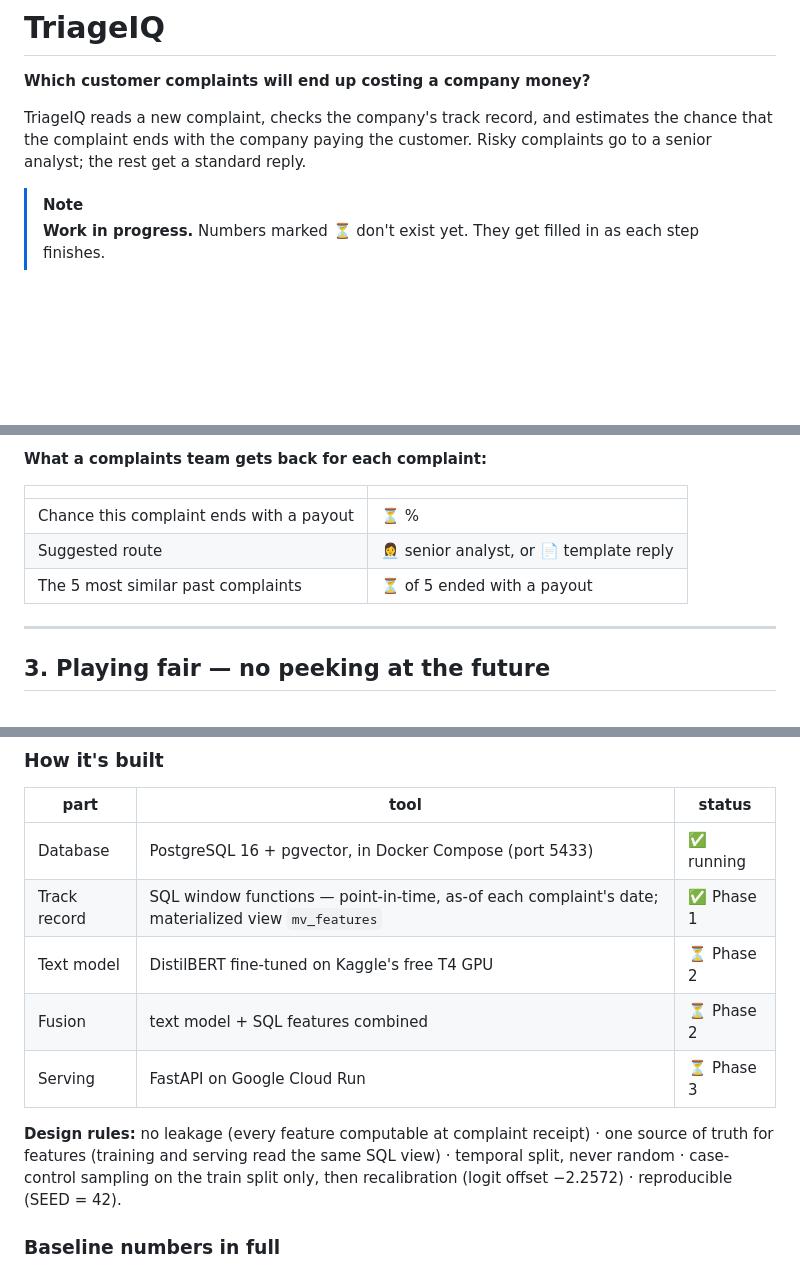
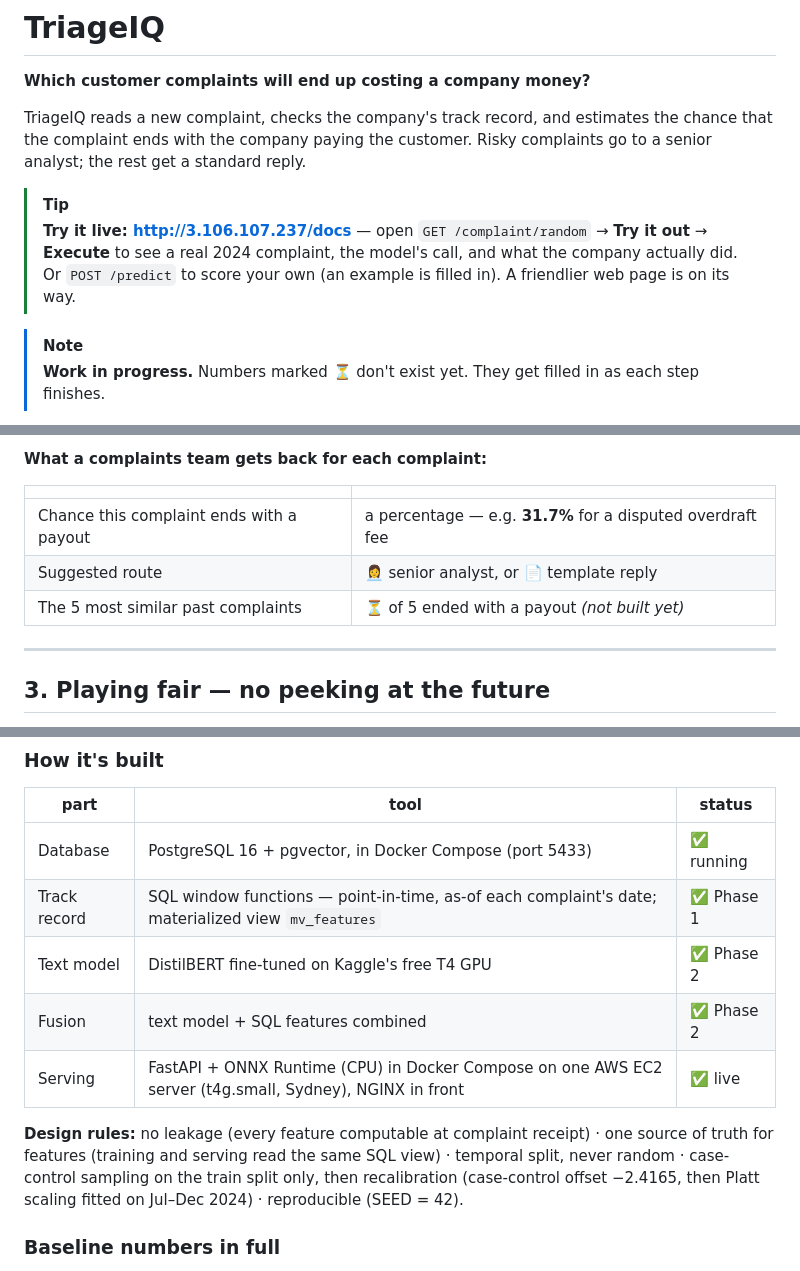
Before and after one commit to Bajaj30/TriageIQ, a Markdown page: README.md, 3 parts joined by grey strips. Rendered like a GitHub page; folded sections open; blank space fills up the shorter version.

Commit message:
Day 5: live on AWS (Sydney, t4g.small) — http://3.106.107.237/docs; README link + status; CLAUDE.md resource IDs, costs, CPU-credit trap
Co-Authored-By: Claude Opus 5.5 <noreply@anthropic.com>

```diff
--- a/README.md
+++ b/README.md
@@ -5,6 +5,11 @@
 TriageIQ reads a new complaint, checks the company's track record, and estimates the chance that the
 complaint ends with the company paying the customer. Risky complaints go to a senior analyst; the
 rest get a standard reply.
+
+> [!TIP]
+> **Try it live: http://3.106.107.237/docs** — open `GET /complaint/random` → **Try it out** → **Execute** to see a
+> real 2024 complaint, the model's call, and what the company actually did. Or `POST /predict` to score your own
+> (an example is filled in). A friendlier web page is on its way.
 
 > [!NOTE]
 > **Work in progress.** Numbers marked **⏳** don't exist yet. They get filled in as each step finishes.
@@ -110,9 +115,9 @@ flowchart LR
 
 | | |
 |---|---|
-| Chance this complaint ends with a payout | ⏳ % |
+| Chance this complaint ends with a payout | a percentage — e.g. **31.7%** for a disputed overdraft fee |
 | Suggested route | 👩‍💼 senior analyst, or 📄 template reply |
-| The 5 most similar past complaints | ⏳ of 5 ended with a payout |
+| The 5 most similar past complaints | ⏳ of 5 ended with a payout *(not built yet)* |
 
 ---
 
@@ -430,13 +434,13 @@ flowchart LR
 |---|---|---|
 | Database | PostgreSQL 16 + pgvector, in Docker Compose (port 5433) | ✅ running |
 | Track record | SQL window functions — point-in-time, as-of each complaint's date; materialized view `mv_features` | ✅ Phase 1 |
-| Text model | DistilBERT fine-tuned on Kaggle's free T4 GPU | ⏳ Phase 2 |
-| Fusion | text model + SQL features combined | ⏳ Phase 2 |
-| Serving | FastAPI on Google Cloud Run | ⏳ Phase 3 |
+| Text model | DistilBERT fine-tuned on Kaggle's free T4 GPU | ✅ Phase 2 |
+| Fusion | text model + SQL features combined | ✅ Phase 2 |
+| Serving | FastAPI + ONNX Runtime (CPU) in Docker Compose on one AWS EC2 server (t4g.small, Sydney), NGINX in front | ✅ live |
 
 **Design rules:** no leakage (every feature computable at complaint receipt) · one source of truth for
 features (training and serving read the same SQL view) · temporal split, never random · case-control
-sampling on the train split only, then recalibration (logit offset −2.2572) · reproducible (SEED = 42).
+sampling on the train split only, then recalibration (case-control offset −2.4165, then Platt scaling fitted on Jul–Dec 2024) · reproducible (SEED = 42).
 
 ### Baseline numbers in full
 
```
Also changed, not shown: other parts of README.md (+6 -7 lines), CLAUDE.md (+20 -4 lines), Context/blog_log.md (+10 -0 lines).
